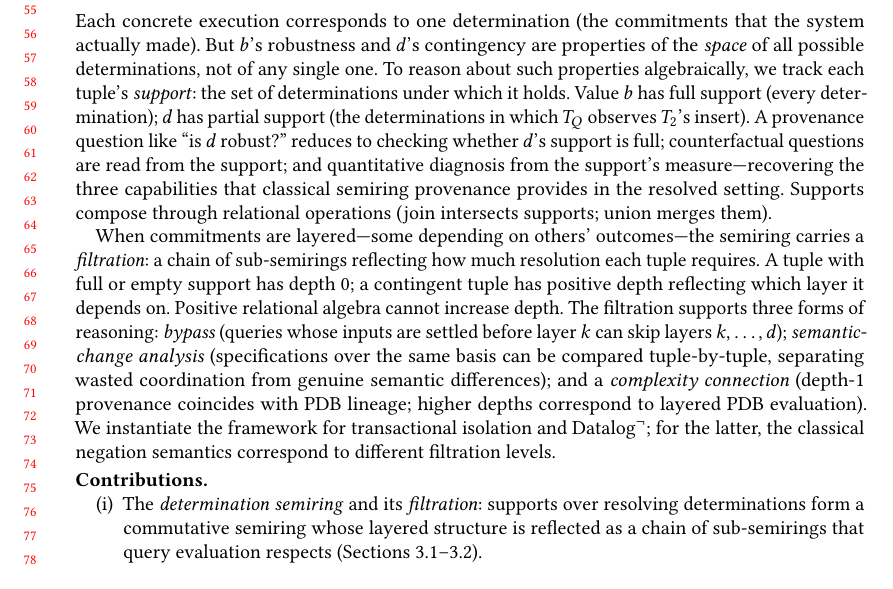
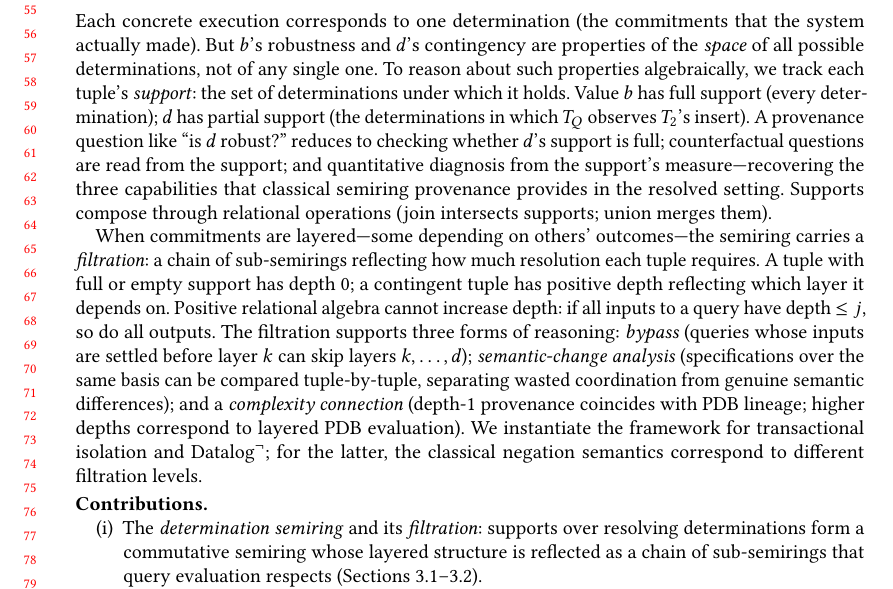
Before and after one commit to jhellerstein/provenance, a LaTeX paper (main.tex): part of page 2 of 38, cut so that both start at the same text. Compiled offline with pdfLaTeX.

Commit message:
Expand positive-RA-cannot-increase-depth with brief explanation

```diff
--- a/main.tex
+++ b/main.tex
@@ -170,7 +170,8 @@ semiring carries a \emph{filtration}: a chain of sub-semirings
 reflecting how much resolution each tuple requires.
 A tuple with full or empty support has depth~$0$; a contingent tuple
 has positive depth reflecting which layer it depends on.
-Positive relational algebra cannot increase depth.
+Positive relational algebra cannot increase depth: if all inputs to a
+query have depth $\leq j$, so do all outputs.
 The filtration supports three forms of reasoning:
 \emph{bypass} (queries whose inputs are settled before layer~$k$ can
 skip layers $k, \ldots, d$); \emph{semantic-change analysis}
```
